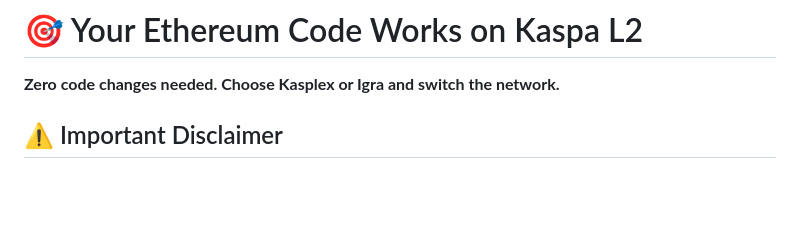
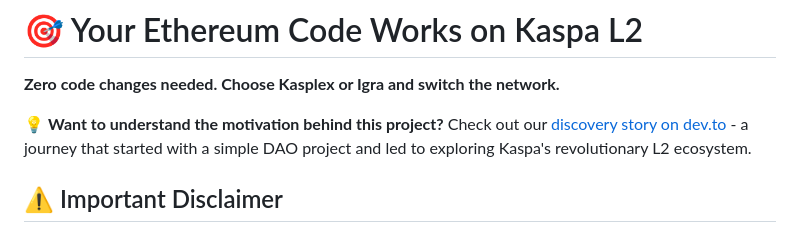
Before and after one commit to Zorglub4242/kaspa-l2-migration-guide, a Markdown page: README.md, the part around the change. GitHub-like rendering; blank space fills up the shorter version.

Commit message:
Add link to dev.to discovery story in README
Added prominent link to the dev.to post explaining the motivation and discovery journey behind the project - from a simple DAO project to exploring Kaspa's L2 ecosystem.

🤖 Generated with [Claude Code](https://claude.ai/code)

Co-Authored-By: Claude <noreply@anthropic.com>

```diff
--- a/README.md
+++ b/README.md
@@ -1,6 +1,8 @@
 # 🎯 Your Ethereum Code Works on Kaspa L2
 
 **Zero code changes needed. Choose Kasplex or Igra and switch the network.**
+
+💡 **Want to understand the motivation behind this project?** Check out our [discovery story on dev.to](https://dev.to/m_c8cfdd8a63ea1b5334/kaspa-smart-contracts-a-personal-discovery-that-started-with-a-simple-dao-project-2blg) - a journey that started with a simple DAO project and led to exploring Kaspa's revolutionary L2 ecosystem.
 
 ## ⚠️ Important Disclaimer
 
```
